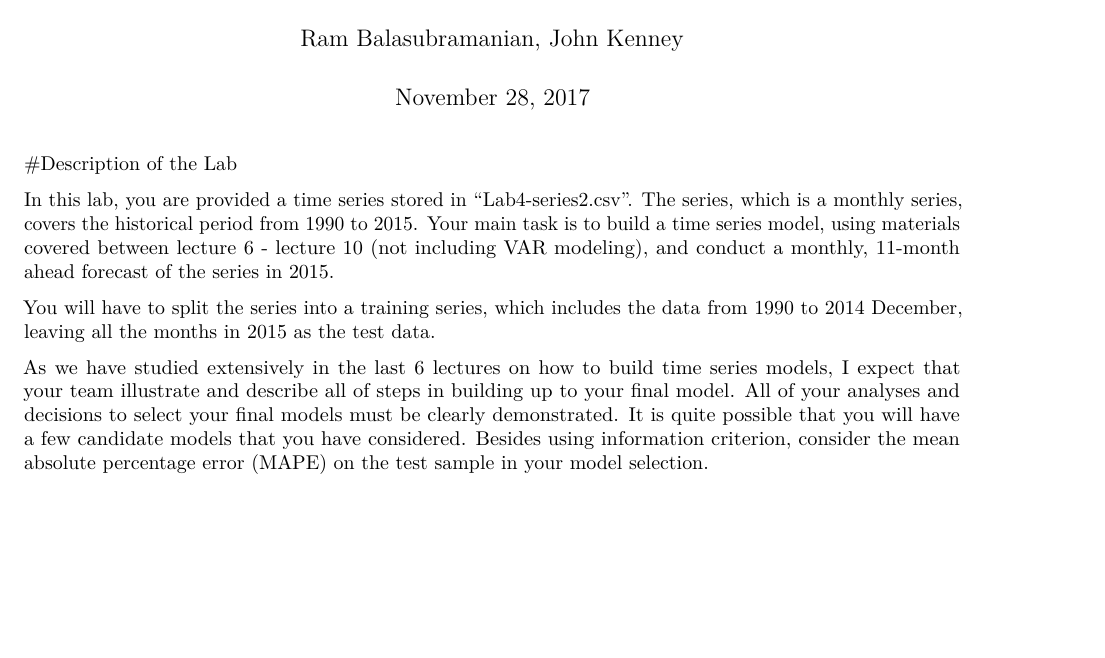
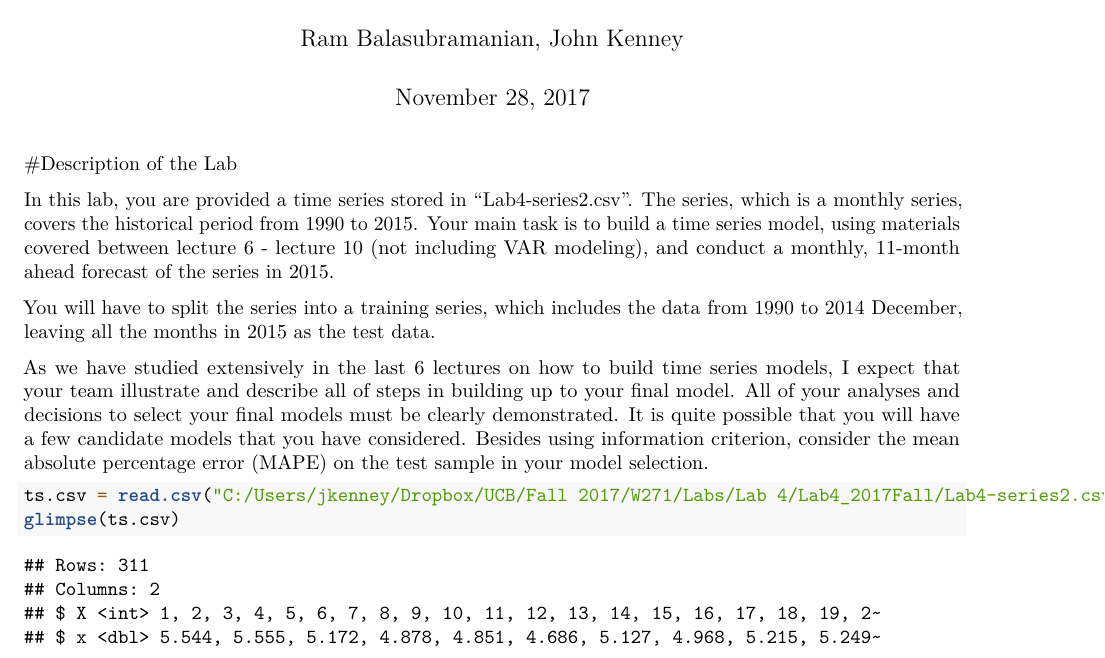
Before and after one commit to jrkenneyjr-MIDS/W271-Lab-4, an R Markdown document (Section02_hw4_RamB_JohnK.Rmd): part of the page, cut so that both start at the same text, the shorter picture padded with empty space. Rendered offline with R 4.5, knitr and Pandoc, then LaTeX, with nearby package versions; some code elsewhere in the file could not run offline; common packages that the code uses without loading them are loaded.

Commit message:
Add files via upload

````diff
--- a/Section02_hw4_RamB_JohnK.Rmd
+++ b/Section02_hw4_RamB_JohnK.Rmd
@@ -26,7 +26,8 @@ a few candidate models that you have considered. Besides using information crite
 absolute percentage error (MAPE) on the test sample in your model selection.
 
 ```{r}
-
+ts.csv = read.csv("C:/Users/jkenney/Dropbox/UCB/Fall 2017/W271/Labs/Lab 4/Lab4_2017Fall/Lab4-series2.csv", header = TRUE)
+glimpse(ts.csv)
 ```
 
 
````
